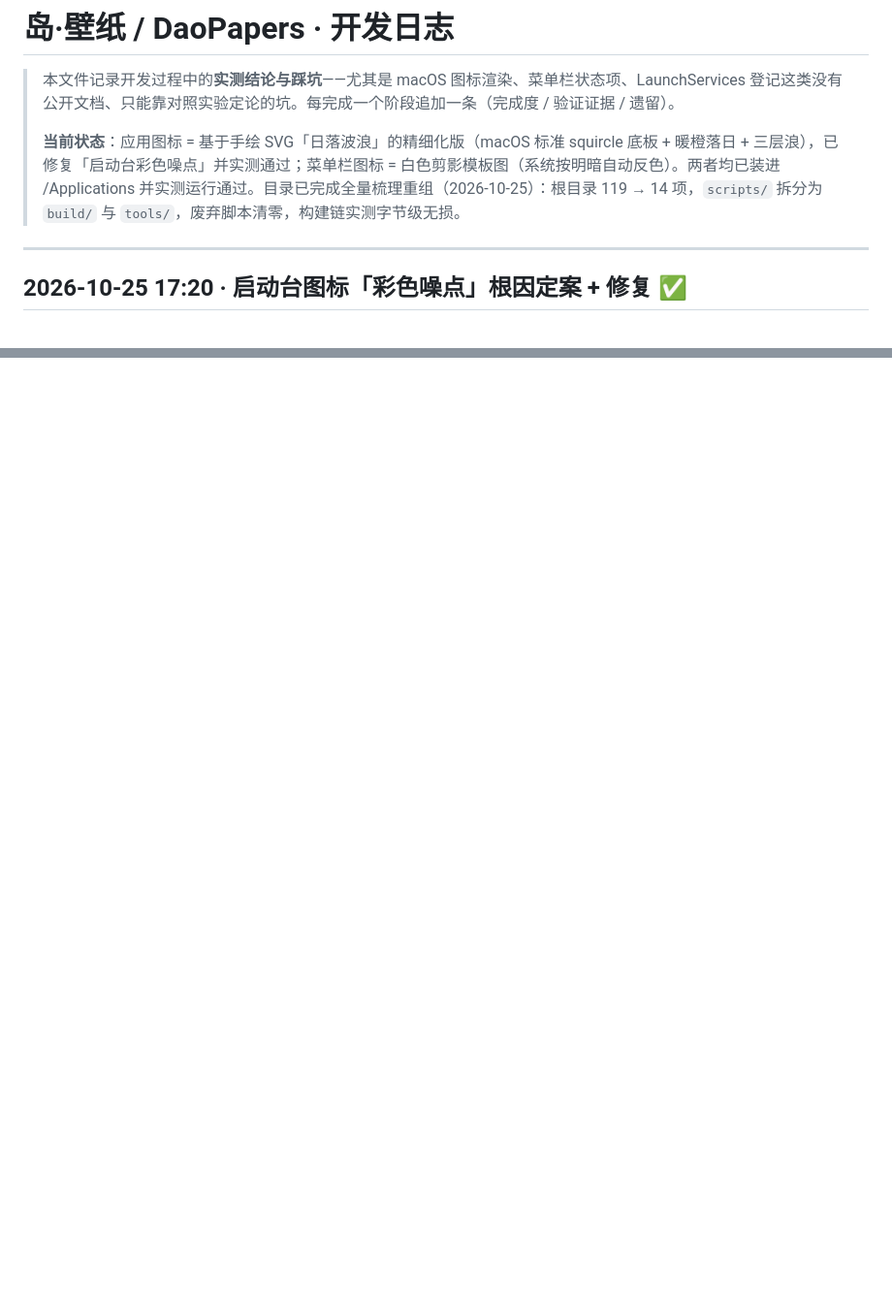
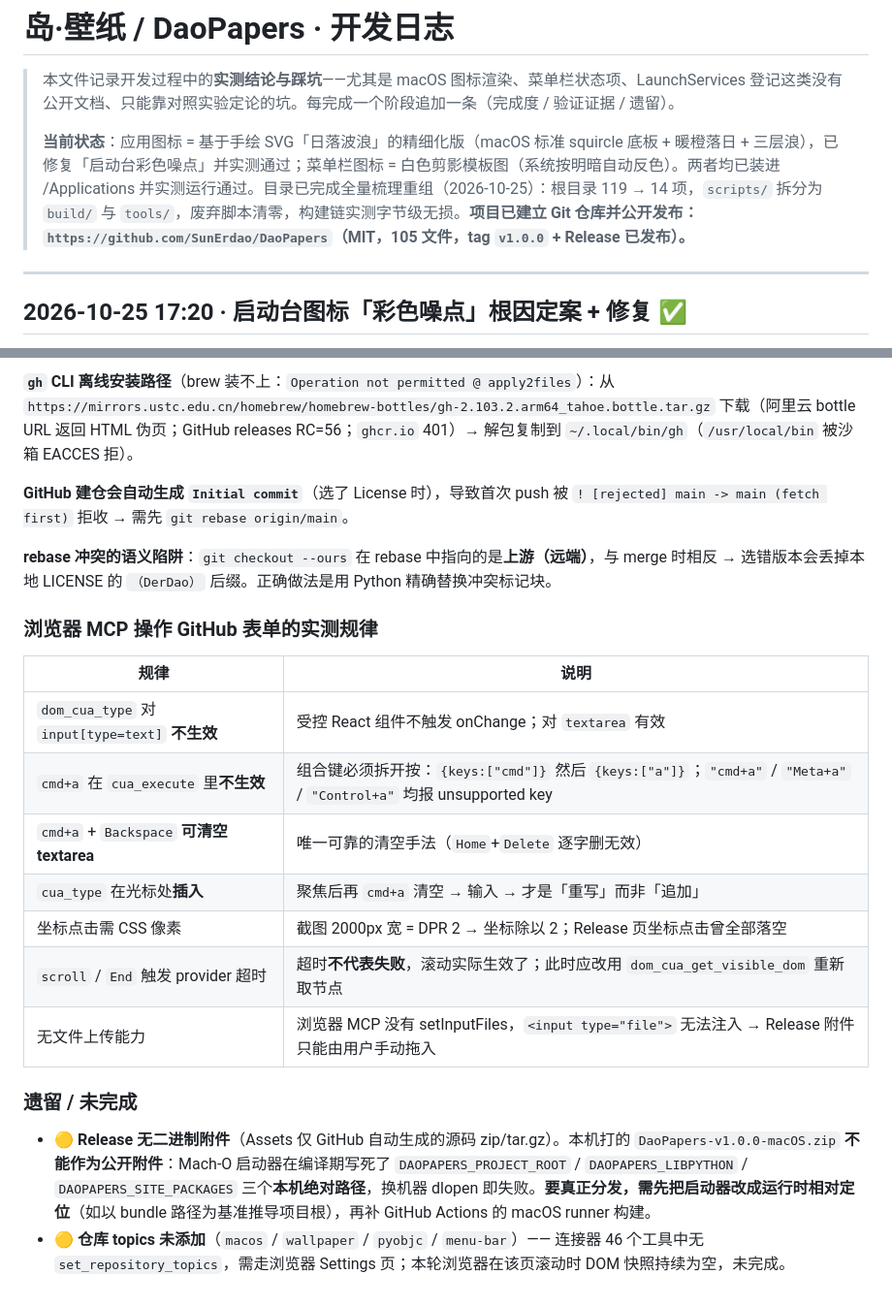
Before and after one commit to SunErdao/DaoPapers, a Markdown page: docs/开发日志.md, 2 parts joined by grey strips. Shown at 97% size. GitHub-like rendering; blank space fills up the shorter version.

```diff
--- a/docs/开发日志.md
+++ b/docs/开发日志.md
@@ -2,7 +2,7 @@
 
 > 本文件记录开发过程中的**实测结论与踩坑**——尤其是 macOS 图标渲染、菜单栏状态项、LaunchServices 登记这类没有公开文档、只能靠对照实验定论的坑。每完成一个阶段追加一条（完成度 / 验证证据 / 遗留）。
 >
-> **当前状态**：应用图标 = 基于手绘 SVG「日落波浪」的精细化版（macOS 标准 squircle 底板 + 暖橙落日 + 三层浪），已修复「启动台彩色噪点」并实测通过；菜单栏图标 = 白色剪影模板图（系统按明暗自动反色）。两者均已装进 /Applications 并实测运行通过。目录已完成全量梳理重组（2026-10-25）：根目录 119 → 14 项，`scripts/` 拆分为 `build/` 与 `tools/`，废弃脚本清零，构建链实测字节级无损。
+> **当前状态**：应用图标 = 基于手绘 SVG「日落波浪」的精细化版（macOS 标准 squircle 底板 + 暖橙落日 + 三层浪），已修复「启动台彩色噪点」并实测通过；菜单栏图标 = 白色剪影模板图（系统按明暗自动反色）。两者均已装进 /Applications 并实测运行通过。目录已完成全量梳理重组（2026-10-25）：根目录 119 → 14 项，`scripts/` 拆分为 `build/` 与 `tools/`，废弃脚本清零，构建链实测字节级无损。**项目已建立 Git 仓库并公开发布：`https://github.com/SunErdao/DaoPapers`（MIT，105 文件，tag `v1.0.0` + Release 已发布）。**
 
 ---
 
@@ -571,0 +608,22 @@ make_app.sh install 退出码 0 ✅
+**`gh` CLI 离线安装路径**（brew 装不上：`Operation not permitted @ apply2files`）：从 `https://mirrors.ustc.edu.cn/homebrew/homebrew-bottles/gh-2.103.2.arm64_tahoe.bottle.tar.gz` 下载（阿里云 bottle URL 返回 HTML 伪页；GitHub releases RC=56；`ghcr.io` 401）→ 解包复制到 `~/.local/bin/gh`（`/usr/local/bin` 被沙箱 EACCES 拒）。
+
+**GitHub 建仓会自动生成 `Initial commit`**（选了 License 时），导致首次 push 被 `! [rejected] main -> main (fetch first)` 拒收 → 需先 `git rebase origin/main`。
+
+**rebase 冲突的语义陷阱**：`git checkout --ours` 在 rebase 中指向的是**上游（远端）**，与 merge 时相反 → 选错版本会丢掉本地 LICENSE 的 `（DerDao）` 后缀。正确做法是用 Python 精确替换冲突标记块。
+
+### 浏览器 MCP 操作 GitHub 表单的实测规律
+
+| 规律 | 说明 |
+|---|---|
+| `dom_cua_type` 对 `input[type=text]` **不生效** | 受控 React 组件不触发 onChange；对 `textarea` 有效 |
+| `cmd+a` 在 `cua_execute` 里**不生效** | 组合键必须拆开按：`{keys:["cmd"]}` 然后 `{keys:["a"]}`；`"cmd+a"` / `"Meta+a"` / `"Control+a"` 均报 unsupported key |
+| `cmd+a` + `Backspace` **可清空 textarea** | 唯一可靠的清空手法（`Home`+`Delete` 逐字删无效） |
+| `cua_type` 在光标处**插入** | 聚焦后再 `cmd+a` 清空 → 输入 → 才是「重写」而非「追加」 |
+| 坐标点击需 CSS 像素 | 截图 2000px 宽 = DPR 2 → 坐标除以 2；Release 页坐标点击曾全部落空 |
+| `scroll` / `End` 触发 provider 超时 | 超时**不代表失败**，滚动实际生效了；此时应改用 `dom_cua_get_visible_dom` 重新取节点 |
+| 无文件上传能力 | 浏览器 MCP 没有 setInputFiles，`<input type="file">` 无法注入 → Release 附件只能由用户手动拖入 |
+
+### 遗留 / 未完成
+
+- 🟡 **Release 无二进制附件**（Assets 仅 GitHub 自动生成的源码 zip/tar.gz）。本机打的 `DaoPapers-v1.0.0-macOS.zip` **不能作为公开附件**：Mach-O 启动器在编译期写死了 `DAOPAPERS_PROJECT_ROOT` / `DAOPAPERS_LIBPYTHON` / `DAOPAPERS_SITE_PACKAGES` 三个**本机绝对路径**，换机器 dlopen 即失败。**要真正分发，需先把启动器改成运行时相对定位**（如以 bundle 路径为基准推导项目根），再补 GitHub Actions 的 macOS runner 构建。
+- 🟡 **仓库 topics 未添加**（`macos` / `wallpaper` / `pyobjc` / `menu-bar`）—— 连接器 46 个工具中无 `set_repository_topics`，需走浏览器 Settings 页；本轮浏览器在该页滚动时 DOM 快照持续为空，未完成。
```
Also changed, not shown: other parts of docs/开发日志.md (+37 -1 lines).
